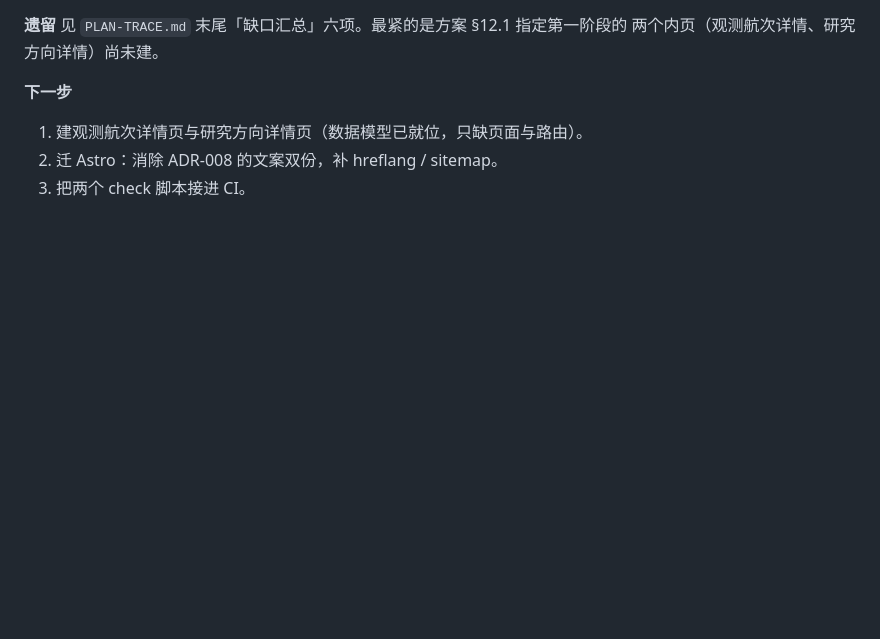
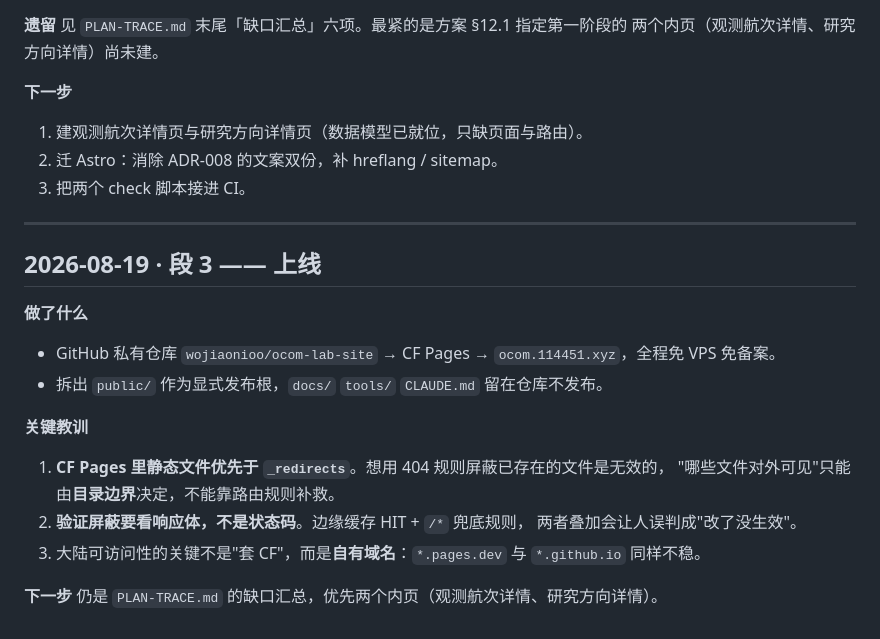
Before and after one commit to wojiaonioo/ocom-lab-site, a Markdown page: docs/PROGRESS.md, the part around the change. Rendered like a GitHub page; blank space fills up the shorter version.

```diff
--- a/docs/PROGRESS.md
+++ b/docs/PROGRESS.md
@@ -55,3 +55,22 @@
 1. 建观测航次详情页与研究方向详情页（数据模型已就位，只缺页面与路由）。
 2. 迁 Astro：消除 ADR-008 的文案双份，补 hreflang / sitemap。
 3. 把两个 check 脚本接进 CI。
+
+
+---
+
+## 2026-08-19 · 段 3 —— 上线
+
+**做了什么**
+- GitHub 私有仓库 `wojiaonioo/ocom-lab-site` → CF Pages → `ocom.114451.xyz`，全程免 VPS 免备案。
+- 拆出 `public/` 作为显式发布根，`docs/` `tools/` `CLAUDE.md` 留在仓库不发布。
+
+**关键教训**
+1. **CF Pages 里静态文件优先于 `_redirects`**。想用 404 规则屏蔽已存在的文件是无效的，
+   "哪些文件对外可见"只能由**目录边界**决定，不能靠路由规则补救。
+2. **验证屏蔽要看响应体，不是状态码**。边缘缓存 HIT + `/*` 兜底规则，
+   两者叠加会让人误判成"改了没生效"。
+3. 大陆可访问性的关键不是"套 CF"，而是**自有域名**：`*.pages.dev` 与 `*.github.io` 同样不稳。
+
+**下一步**
+仍是 `PLAN-TRACE.md` 的缺口汇总，优先两个内页（观测航次详情、研究方向详情）。
```
Also changed, not shown: docs/DEPLOY.md (+38 -0 lines).
